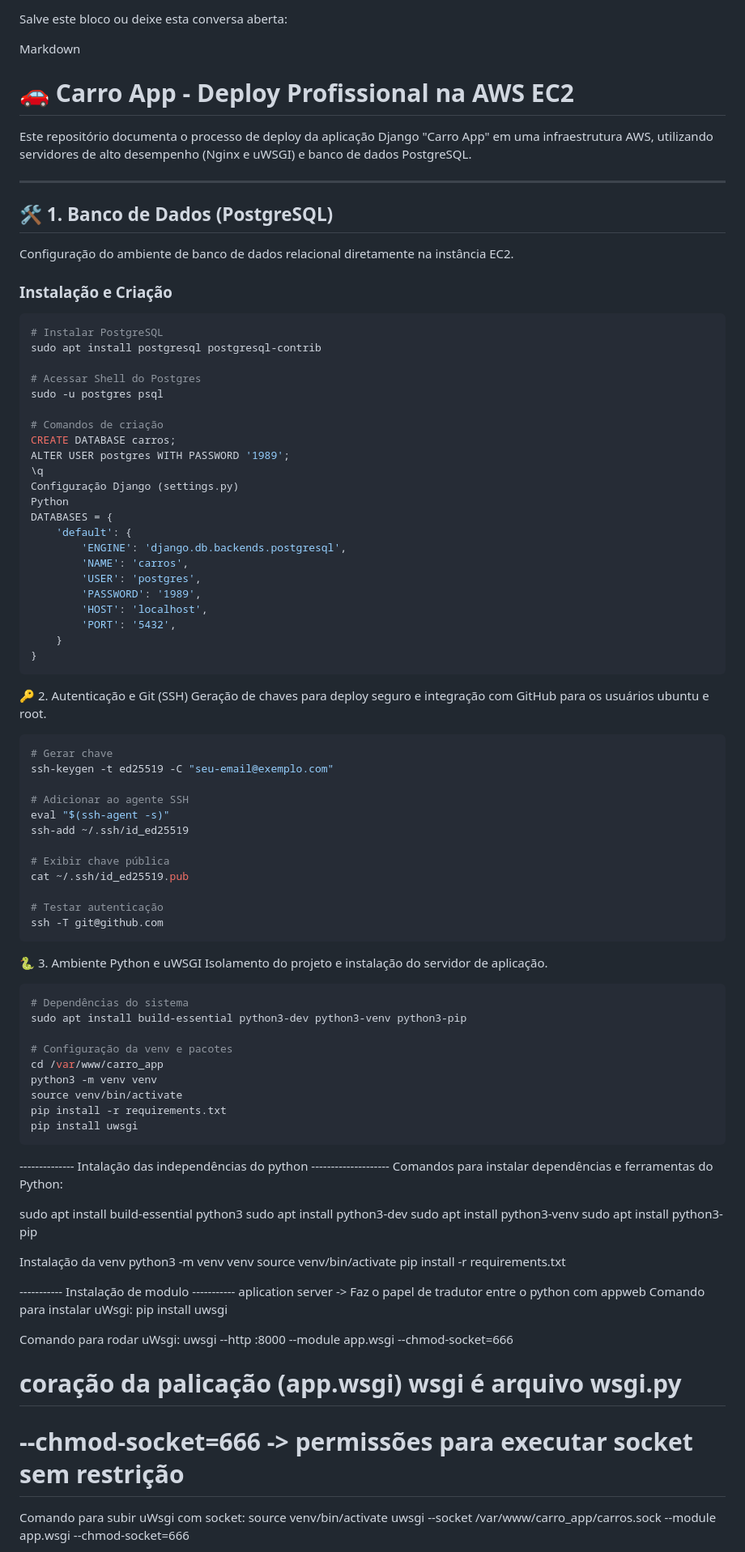
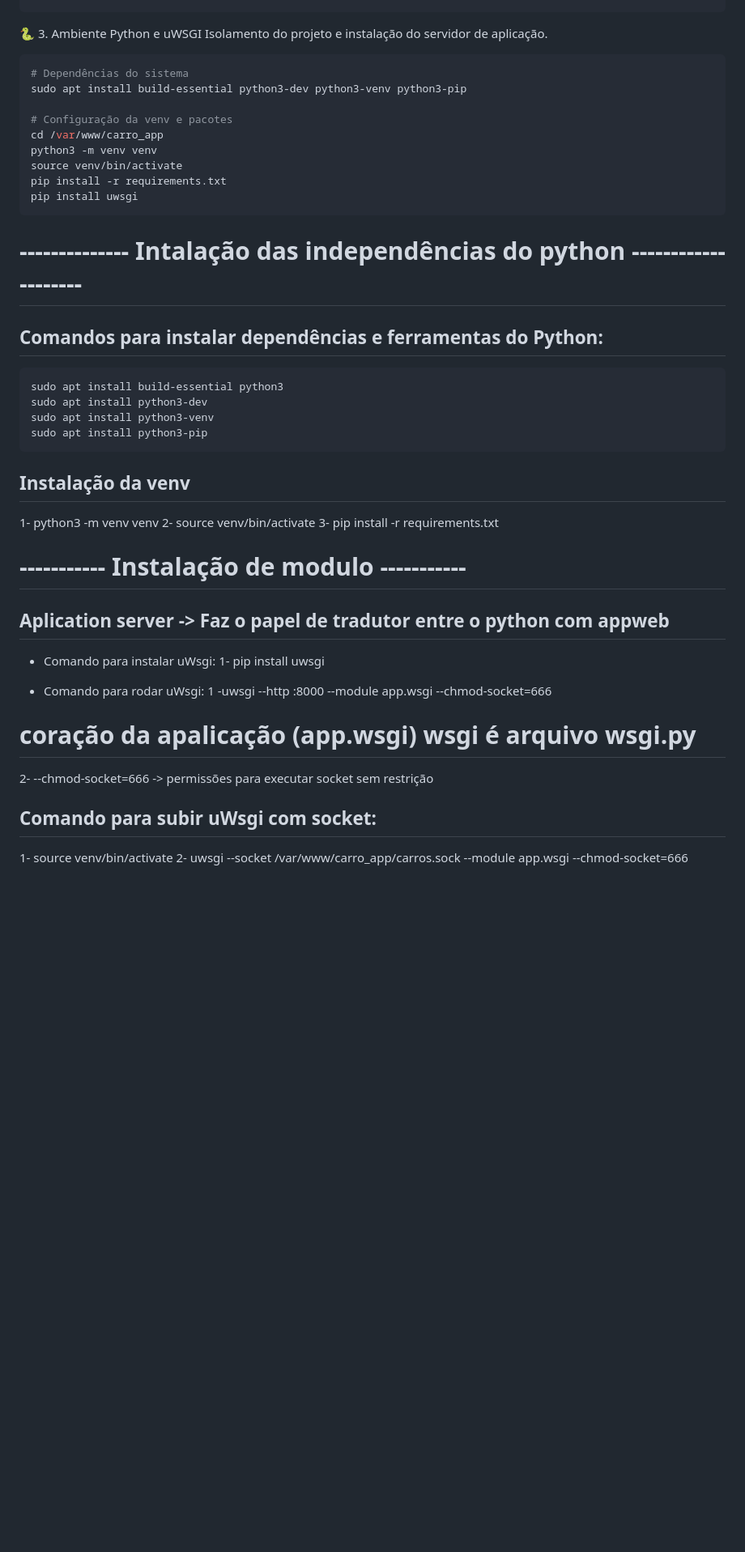
Before and after one commit to silviojpa/carro_app, a Markdown page: README.md, the part around one of its changes. Shown at 81% size. GitHub-like rendering; blank space fills up the shorter version.

`````diff
--- a/README.md
+++ b/README.md
@@ -139,59 +67,3 @@ Com certeza, Silvio! Aqui está o bloco completo e limpo para você copiar e col
-Salve este bloco ou deixe esta conversa aberta:
-
-Markdown
-# 🚗 Carro App - Deploy Profissional na AWS EC2
-
-Este repositório documenta o processo de deploy da aplicação Django "Carro App" em uma infraestrutura AWS, utilizando servidores de alto desempenho (Nginx e uWSGI) e banco de dados PostgreSQL.
-
----
-
-## 🛠️ 1. Banco de Dados (PostgreSQL)
-
-Configuração do ambiente de banco de dados relacional diretamente na instância EC2.
-
-### Instalação e Criação
-```bash
-# Instalar PostgreSQL
-sudo apt install postgresql postgresql-contrib
-
-# Acessar Shell do Postgres
-sudo -u postgres psql
-
-# Comandos de criação
-CREATE DATABASE carros;
-ALTER USER postgres WITH PASSWORD '1989';
-\q
-Configuração Django (settings.py)
-Python
-DATABASES = {
-    'default': {
-        'ENGINE': 'django.db.backends.postgresql',
-        'NAME': 'carros',
-        'USER': 'postgres',
-        'PASSWORD': '1989',
-        'HOST': 'localhost',
-        'PORT': '5432',
-    }
-}
-```
-
-🔑 2. Autenticação e Git (SSH)
-Geração de chaves para deploy seguro e integração com GitHub para os usuários ubuntu e root.
-
-```Bash
-# Gerar chave
-ssh-keygen -t ed25519 -C "seu-email@exemplo.com"
-
-# Adicionar ao agente SSH
-eval "$(ssh-agent -s)"
-ssh-add ~/.ssh/id_ed25519
-
-# Exibir chave pública
-cat ~/.ssh/id_ed25519.pub
-
-# Testar autenticação
-ssh -T git@github.com
-````
 
 🐍 3. Ambiente Python e uWSGI
 Isolamento do projeto e instalação do servidor de aplicação.
@@ -207,30 +79,32 @@ source venv/bin/activate
 pip install -r requirements.txt
 pip install uwsgi
 ```
--------------- Intalação das independências do python --------------------
-Comandos para instalar dependências e ferramentas do Python:
+# -------------- Intalação das independências do python --------------------
+## Comandos para instalar dependências e ferramentas do Python:
 
+````Python
 sudo apt install build-essential python3
 sudo apt install python3-dev
 sudo apt install python3-venv
 sudo apt install python3-pip
+````
 
-Instalação da venv
-python3 -m venv venv
-source venv/bin/activate
-pip install -r requirements.txt
+## Instalação da venv
+1- python3 -m venv venv
+2- source venv/bin/activate
+3- pip install -r requirements.txt
 
------------ Instalação de modulo -----------
-aplication server -> Faz o papel de tradutor entre o python com appweb
-Comando para instalar uWsgi:
-pip install uwsgi
+# ----------- Instalação de modulo -----------
+## Aplication server -> Faz o papel de tradutor entre o python com appweb
+- Comando para instalar uWsgi:
+1- pip install uwsgi
 
-Comando para rodar uWsgi:
-uwsgi --http :8000 --module app.wsgi --chmod-socket=666
-# coração da palicação (app.wsgi) wsgi é arquivo wsgi.py
-# --chmod-socket=666 -> permissões para executar socket sem restrição
+- Comando para rodar uWsgi:
+1 -uwsgi --http :8000 --module app.wsgi --chmod-socket=666
+# coração da apalicação (app.wsgi) wsgi é arquivo wsgi.py
+2- --chmod-socket=666 -> permissões para executar socket sem restrição
 
-Comando para subir uWsgi com socket:
-source venv/bin/activate
-uwsgi --socket /var/www/carro_app/carros.sock --module app.wsgi --chmod-socket=666
+## Comando para subir uWsgi com socket:
+1- source venv/bin/activate
+2- uwsgi --socket /var/www/carro_app/carros.sock --module app.wsgi --chmod-socket=666
 
`````
Also changed, not shown: other parts of README.md (+13 -85 lines).
